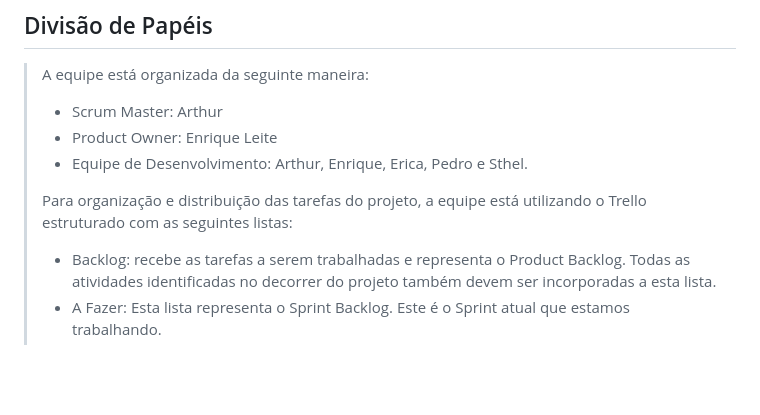
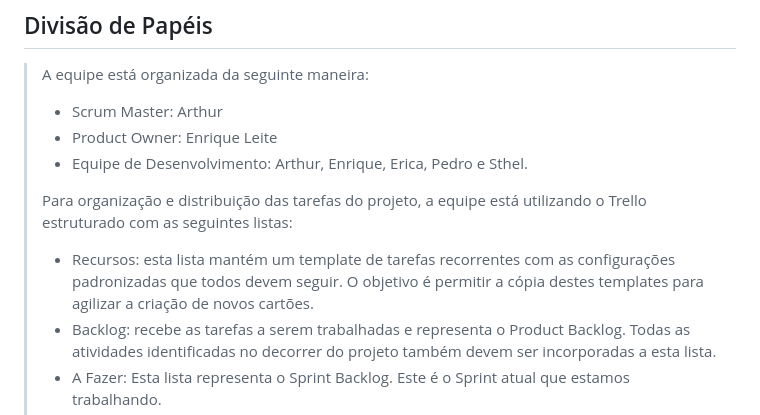
Before and after one commit to ICEI-PUC-Minas-PPLES-TI/plf-es-2023-1-ti1-0385100-gestao-financeira-4, a Markdown page: docs/relatorio/Relatorio Tecnico - TEMPLATE.md, the part around the change. Drawn GitHub-style; blank space fills up the shorter version.

```diff
--- a/docs/relatorio/Relatorio Tecnico - TEMPLATE.md
+++ b/docs/relatorio/Relatorio Tecnico - TEMPLATE.md
@@ -233,6 +233,7 @@ O projeto está restrito pelos itens apresentados na tabela a seguir.
 > - Equipe de Desenvolvimento: Arthur, Enrique, Erica, Pedro e Sthel.
 >
 > Para organização e distribuição das tarefas do projeto, a equipe está utilizando o Trello estruturado com as seguintes listas:
+> - Recursos: esta lista mantém um template de tarefas recorrentes com as configurações padronizadas que todos devem seguir. O objetivo é permitir a cópia destes templates para agilizar a criação de novos cartões.
 > - Backlog: recebe as tarefas a serem trabalhadas e representa o Product Backlog. Todas as atividades identificadas no decorrer do projeto também devem ser incorporadas a esta lista.
 > - A Fazer: Esta lista representa o Sprint Backlog. Este é o Sprint atual que estamos trabalhando.
 > - Em andamento: Quando uma tarefa tiver sido iniciada, ela é movida para cá.
```
